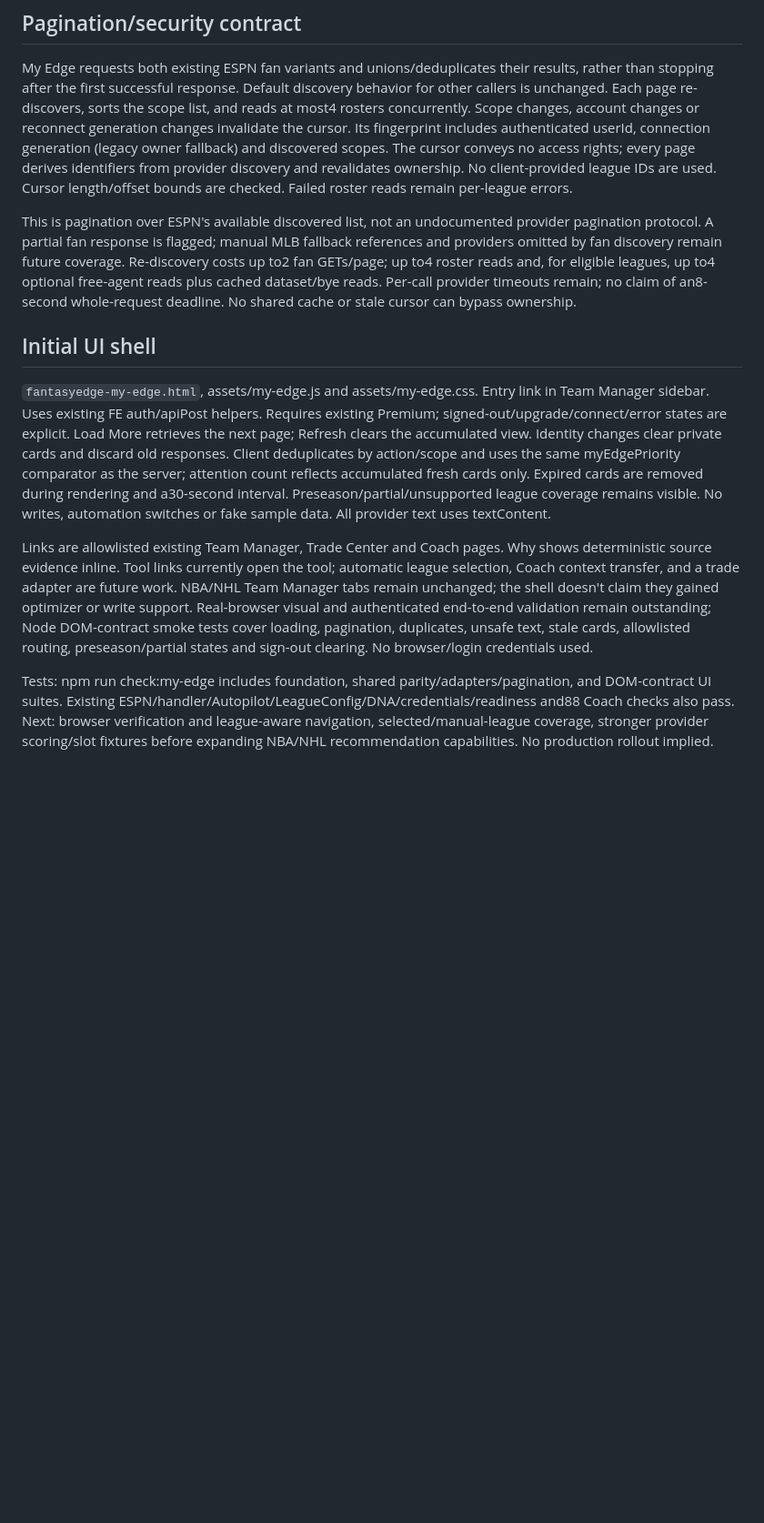
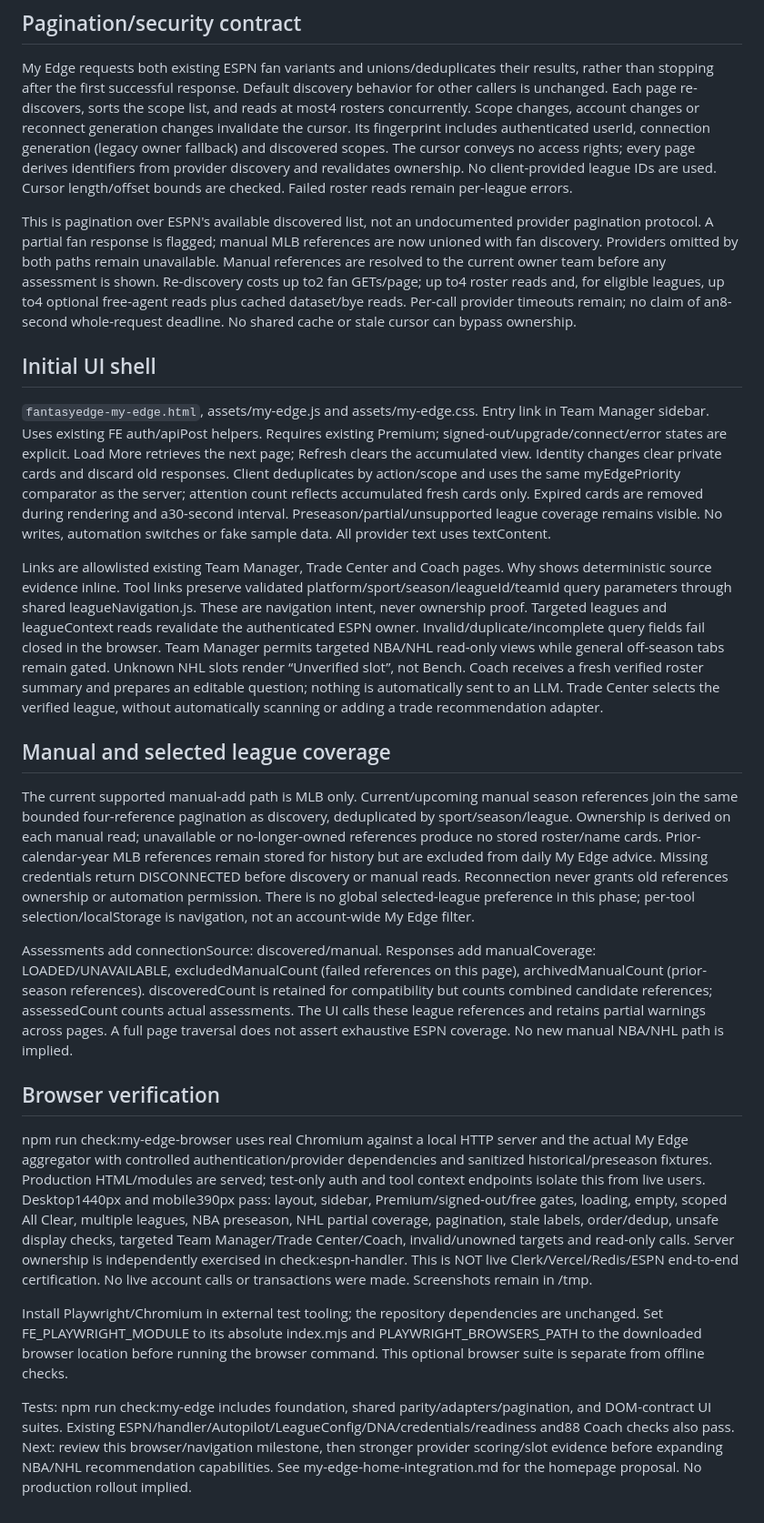
Before and after one commit to Trace3Smith/FantasyEdge, a Markdown page: docs/my-edge-payload.md, the part around the change. Shown at 91% size. GitHub-like rendering; blank space fills up the shorter version.

Commit message:
Document My Edge browser validation and signed-in homepage rollout plan

```diff
--- a/docs/my-edge-payload.md
+++ b/docs/my-edge-payload.md
@@ -79,8 +79,8 @@ rights; every page derives identifiers from provider discovery and revalidates o
 league IDs are used. Cursor length/offset bounds are checked. Failed roster reads remain per-league errors.
 
 This is pagination over ESPN's available discovered list, not an undocumented provider pagination protocol.
-A partial fan response is flagged; manual MLB fallback references and providers omitted by fan discovery
-remain future coverage. Re-discovery costs up to2 fan GETs/page; up to4 roster reads and, for eligible leagues,
+A partial fan response is flagged; manual MLB references are now unioned with fan discovery. Providers omitted by both paths remain
+unavailable. Manual references are resolved to the current owner team before any assessment is shown. Re-discovery costs up to2 fan GETs/page; up to4 roster reads and, for eligible leagues,
 up to4 optional free-agent reads plus cached dataset/bye reads. Per-call provider timeouts remain; no claim
 of an8-second whole-request deadline. No shared cache or stale cursor can bypass ownership.
 
@@ -95,13 +95,46 @@ cards are removed during rendering and a30-second interval. Preseason/partial/un
 remains visible. No writes, automation switches or fake sample data. All provider text uses textContent.
 
 Links are allowlisted existing Team Manager, Trade Center and Coach pages. Why shows deterministic source
-evidence inline. Tool links currently open the tool; automatic league selection, Coach context transfer,
-and a trade adapter are future work. NBA/NHL Team Manager tabs remain unchanged; the shell doesn't claim
-they gained optimizer or write support. Real-browser visual and authenticated end-to-end validation remain
-outstanding; Node DOM-contract smoke tests cover loading, pagination, duplicates, unsafe text, stale cards,
-allowlisted routing, preseason/partial states and sign-out clearing. No browser/login credentials used.
+evidence inline. Tool links preserve validated platform/sport/season/leagueId/teamId query parameters through shared
+leagueNavigation.js. These are navigation intent, never ownership proof. Targeted leagues and leagueContext
+reads revalidate the authenticated ESPN owner. Invalid/duplicate/incomplete query fields fail closed in the
+browser. Team Manager permits targeted NBA/NHL read-only views while general off-season tabs remain gated.
+Unknown NHL slots render “Unverified slot”, not Bench. Coach receives a fresh verified roster summary and
+prepares an editable question; nothing is automatically sent to an LLM. Trade Center selects the verified
+league, without automatically scanning or adding a trade recommendation adapter.
+
+## Manual and selected league coverage
+
+The current supported manual-add path is MLB only. Current/upcoming manual season references join the
+same bounded four-reference pagination as discovery, deduplicated by sport/season/league. Ownership is
+derived on each manual read; unavailable or no-longer-owned references produce no stored roster/name cards.
+Prior-calendar-year MLB references remain stored for history but are excluded from daily My Edge advice.
+Missing credentials return DISCONNECTED before discovery or manual reads. Reconnection never grants old
+references ownership or automation permission. There is no global selected-league preference in this phase;
+per-tool selection/localStorage is navigation, not an account-wide My Edge filter.
+
+Assessments add connectionSource: discovered/manual. Responses add manualCoverage: LOADED/UNAVAILABLE,
+excludedManualCount (failed references on this page), archivedManualCount (prior-season references).
+discoveredCount is retained for compatibility but counts combined candidate references; assessedCount counts
+actual assessments. The UI calls these league references and retains partial warnings across pages. A full
+page traversal does not assert exhaustive ESPN coverage. No new manual NBA/NHL path is implied.
+
+## Browser verification
+
+npm run check:my-edge-browser uses real Chromium against a local HTTP server and the actual My Edge
+aggregator with controlled authentication/provider dependencies and sanitized historical/preseason fixtures.
+Production HTML/modules are served; test-only auth and tool context endpoints isolate this from live users.
+Desktop1440px and mobile390px pass: layout, sidebar, Premium/signed-out/free gates, loading, empty, scoped
+All Clear, multiple leagues, NBA preseason, NHL partial coverage, pagination, stale labels, order/dedup,
+unsafe display checks, targeted Team Manager/Trade Center/Coach, invalid/unowned targets and read-only calls.
+Server ownership is independently exercised in check:espn-handler. This is NOT live Clerk/Vercel/Redis/ESPN
+end-to-end certification. No live account calls or transactions were made. Screenshots remain in /tmp.
+
+Install Playwright/Chromium in external test tooling; the repository dependencies are unchanged. Set
+FE_PLAYWRIGHT_MODULE to its absolute index.mjs and PLAYWRIGHT_BROWSERS_PATH to the downloaded browser
+location before running the browser command. This optional browser suite is separate from offline checks.
 
 Tests: npm run check:my-edge includes foundation, shared parity/adapters/pagination, and DOM-contract UI
 suites. Existing ESPN/handler/Autopilot/LeagueConfig/DNA/credentials/readiness and88 Coach checks also pass.
-Next: browser verification and league-aware navigation, selected/manual-league coverage, stronger provider
-scoring/slot fixtures before expanding NBA/NHL recommendation capabilities. No production rollout implied.
+Next: review this browser/navigation milestone, then stronger provider scoring/slot evidence before
+expanding NBA/NHL recommendation capabilities. See my-edge-home-integration.md for the homepage proposal. No production rollout implied.
```
Also changed, not shown: docs/my-edge-home-integration.md (added, +49 -0 lines).
